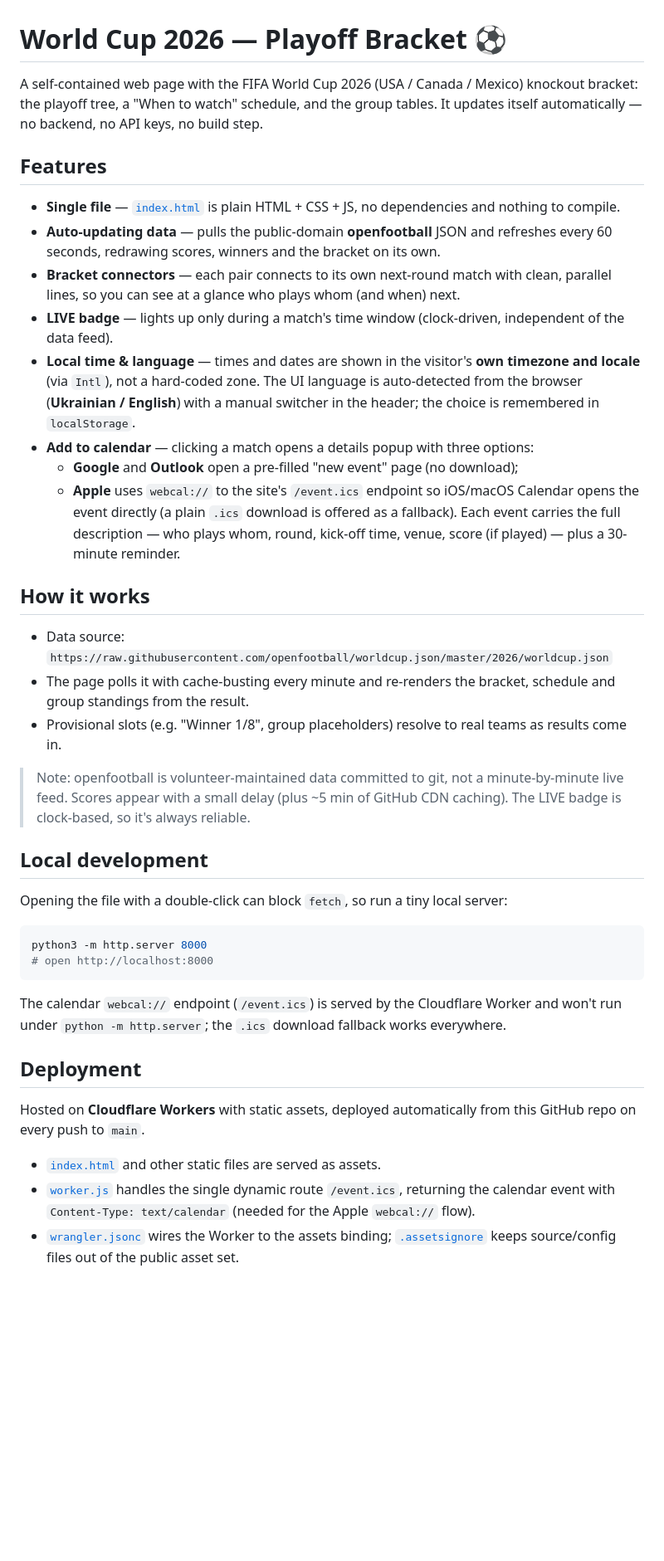
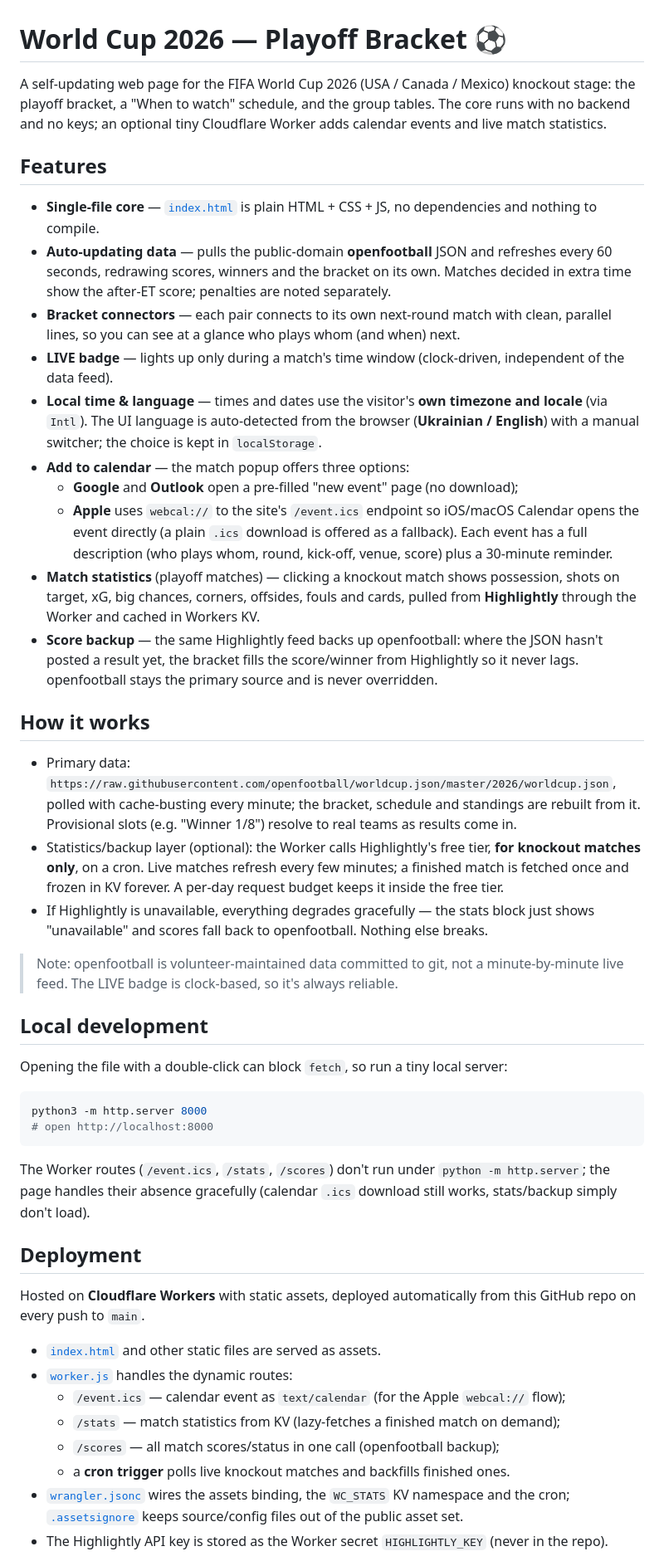
Before and after one commit to dima3232/wawa-worldcup, a Markdown page: README.md, the part around one of its changes. Shown at 83% size. Rendered like a GitHub page; blank space fills up the shorter version.

Commit message:
docs: README — додано статистику матчів (Highlightly), бекап рахунків, Worker-маршрути/KV/cron
Co-Authored-By: Claude Opus 4.8 <noreply@anthropic.com>

````diff
--- a/README.md
+++ b/README.md
@@ -1,42 +1,52 @@
 # World Cup 2026 — Playoff Bracket ⚽
 
-A self-contained web page with the FIFA World Cup 2026 (USA / Canada / Mexico)
-knockout bracket: the playoff tree, a "When to watch" schedule, and the group
-tables. It updates itself automatically — no backend, no API keys, no build step.
+A self-updating web page for the FIFA World Cup 2026 (USA / Canada / Mexico)
+knockout stage: the playoff bracket, a "When to watch" schedule, and the group
+tables. The core runs with no backend and no keys; an optional tiny Cloudflare
+Worker adds calendar events and live match statistics.
 
 ## Features
 
-- **Single file** — [`index.html`](index.html) is plain HTML + CSS + JS, no
+- **Single-file core** — [`index.html`](index.html) is plain HTML + CSS + JS, no
   dependencies and nothing to compile.
 - **Auto-updating data** — pulls the public-domain **openfootball** JSON and
   refreshes every 60 seconds, redrawing scores, winners and the bracket on its own.
+  Matches decided in extra time show the after-ET score; penalties are noted separately.
 - **Bracket connectors** — each pair connects to its own next-round match with
   clean, parallel lines, so you can see at a glance who plays whom (and when) next.
 - **LIVE badge** — lights up only during a match's time window (clock-driven,
   independent of the data feed).
-- **Local time & language** — times and dates are shown in the visitor's **own
-  timezone and locale** (via `Intl`), not a hard-coded zone. The UI language is
-  auto-detected from the browser (**Ukrainian / English**) with a manual switcher
-  in the header; the choice is remembered in `localStorage`.
-- **Add to calendar** — clicking a match opens a details popup with three options:
+- **Local time & language** — times and dates use the visitor's **own timezone and
+  locale** (via `Intl`). The UI language is auto-detected from the browser
+  (**Ukrainian / English**) with a manual switcher; the choice is kept in `localStorage`.
+- **Add to calendar** — the match popup offers three options:
   - **Google** and **Outlook** open a pre-filled "new event" page (no download);
   - **Apple** uses `webcal://` to the site's `/event.ics` endpoint so iOS/macOS
-    Calendar opens the event directly (a plain `.ics` download is offered as a
-    fallback).
-  Each event carries the full description — who plays whom, round, kick-off time,
-  venue, score (if played) — plus a 30-minute reminder.
+    Calendar opens the event directly (a plain `.ics` download is offered as a fallback).
+  Each event has a full description (who plays whom, round, kick-off, venue, score)
+  plus a 30-minute reminder.
+- **Match statistics** (playoff matches) — clicking a knockout match shows possession,
+  shots on target, xG, big chances, corners, offsides, fouls and cards, pulled from
+  **Highlightly** through the Worker and cached in Workers KV.
+- **Score backup** — the same Highlightly feed backs up openfootball: where the JSON
+  hasn't posted a result yet, the bracket fills the score/winner from Highlightly so it
+  never lags. openfootball stays the primary source and is never overridden.
 
 ## How it works
 
-- Data source: `https://raw.githubusercontent.com/openfootball/worldcup.json/master/2026/worldcup.json`
-- The page polls it with cache-busting every minute and re-renders the bracket,
-  schedule and group standings from the result.
-- Provisional slots (e.g. "Winner 1/8", group placeholders) resolve to real teams
-  as results come in.
+- Primary data: `https://raw.githubusercontent.com/openfootball/worldcup.json/master/2026/worldcup.json`,
+  polled with cache-busting every minute; the bracket, schedule and standings are
+  rebuilt from it. Provisional slots (e.g. "Winner 1/8") resolve to real teams as
+  results come in.
+- Statistics/backup layer (optional): the Worker calls Highlightly's free tier,
+  **for knockout matches only**, on a cron. Live matches refresh every few minutes;
+  a finished match is fetched once and frozen in KV forever. A per-day request budget
+  keeps it inside the free tier.
+- If Highlightly is unavailable, everything degrades gracefully — the stats block just
+  shows "unavailable" and scores fall back to openfootball. Nothing else breaks.
 
 > Note: openfootball is volunteer-maintained data committed to git, not a
-> minute-by-minute live feed. Scores appear with a small delay (plus ~5 min of
-> GitHub CDN caching). The LIVE badge is clock-based, so it's always reliable.
+> minute-by-minute live feed. The LIVE badge is clock-based, so it's always reliable.
 
 ## Local development
 
@@ -47,20 +57,25 @@ python3 -m http.server 8000
 # open http://localhost:8000
 ```
 
-The calendar `webcal://` endpoint (`/event.ics`) is served by the Cloudflare
-Worker and won't run under `python -m http.server`; the `.ics` download fallback
-works everywhere.
+The Worker routes (`/event.ics`, `/stats`, `/scores`) don't run under
+`python -m http.server`; the page handles their absence gracefully (calendar `.ics`
+download still works, stats/backup simply don't load).
 
 ## Deployment
 
-Hosted on **Cloudflare Workers** with static assets, deployed automatically from
-this GitHub repo on every push to `main`.
+Hosted on **Cloudflare Workers** with static assets, deployed automatically from this
+GitHub repo on every push to `main`.
 
 - [`index.html`](index.html) and other static files are served as assets.
-- [`worker.js`](worker.js) handles the single dynamic route `/event.ics`, returning
-  the calendar event with `Content-Type: text/calendar` (needed for the Apple
-  `webcal://` flow).
-- [`wrangler.jsonc`](wrangler.jsonc) wires the Worker to the assets binding;
-  [`.assetsignore`](.assetsignore) keeps source/config files out of the public asset set.
+- [`worker.js`](worker.js) handles the dynamic routes:
+  - `/event.ics` — calendar event as `text/calendar` (for the Apple `webcal://` flow);
+  - `/stats` — match statistics from KV (lazy-fetches a finished match on demand);
+  - `/scores` — all match scores/status in one call (openfootball backup);
+  - a **cron trigger** polls live knockout matches and backfills finished ones.
+- [`wrangler.jsonc`](wrangler.jsonc) wires the assets binding, the `WC_STATS` KV
+  namespace and the cron; [`.assetsignore`](.assetsignore) keeps source/config files
+  out of the public asset set.
+- The Highlightly API key is stored as the Worker secret `HIGHLIGHTLY_KEY` (never in
+  the repo).
 
 The static part also works on any plain static host (GitHub Pages, Netlify, etc.);
````
Also changed, not shown: other parts of README.md (+1 -1 lines).
